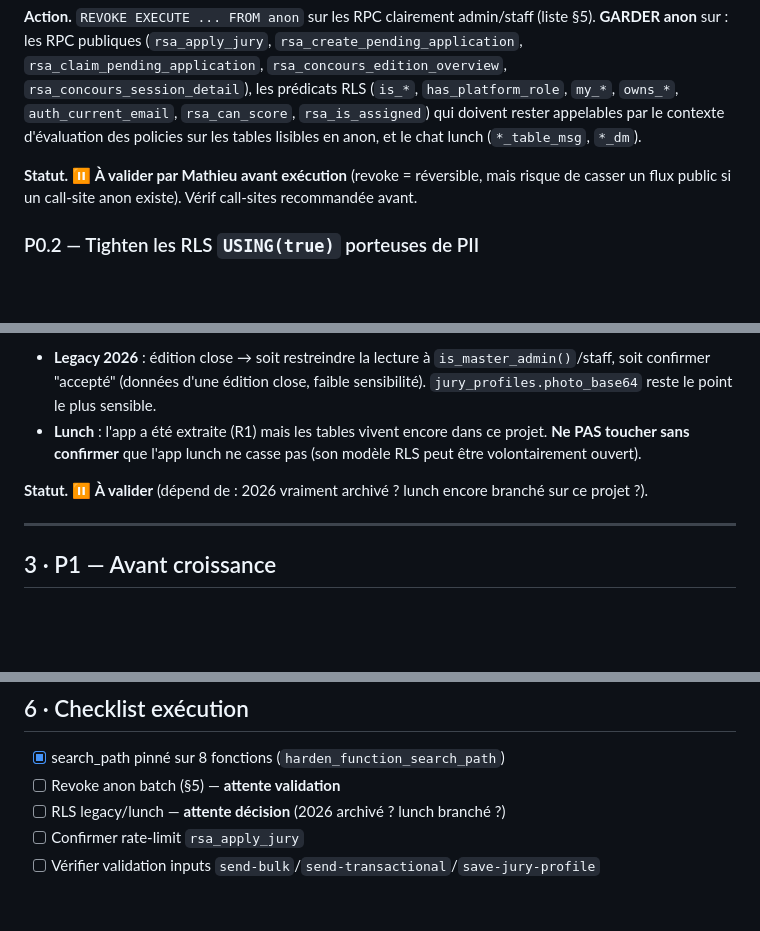
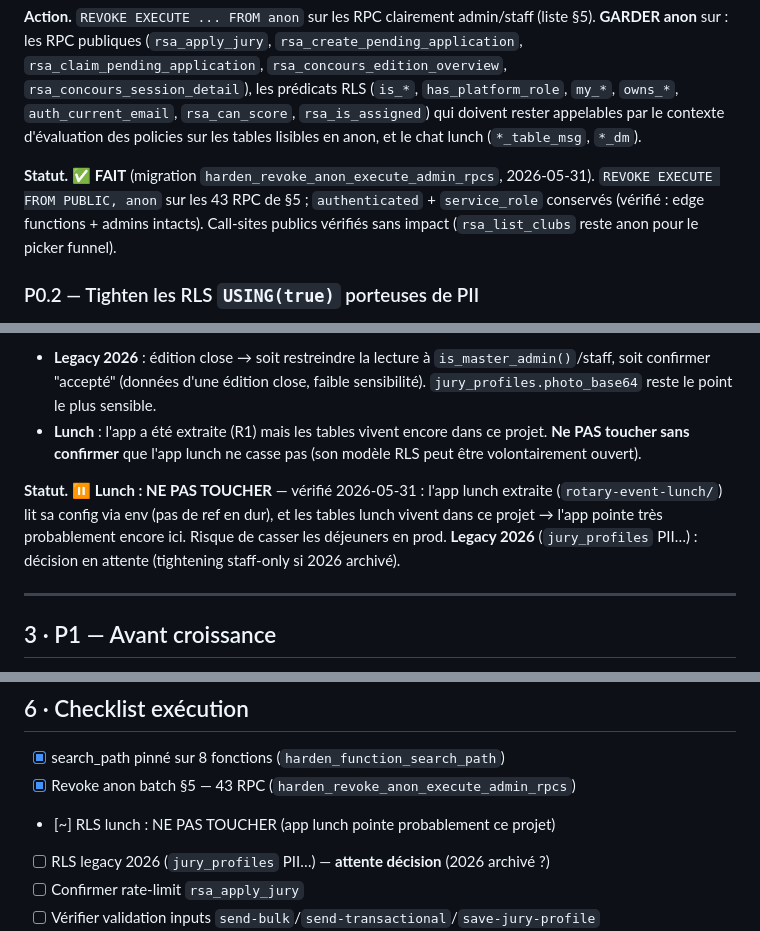
Before and after one commit to Mbaldek/RotaryEventManagement, a Markdown page: docs/hardening/hardening-plan-rsa.md, 3 parts joined by grey strips. GitHub-like rendering; blank space fills up the shorter version.

Commit message:
chore(hardening): revoke anon EXECUTE sur 43 RPC admin + statut RLS lunch/legacy
Migration harden_revoke_anon_execute_admin_rpcs appliquée : REVOKE EXECUTE
FROM PUBLIC, anon sur les 43 RPC admin/staff de §5. authenticated + service_role
conservés (vérifié). Flux publics intacts (rsa_list_clubs/apply_jury/concours
restent anon). Lunch RLS : ne pas toucher (app pointe probablement ce projet).
Legacy 2026 RLS : décision en attente.

Co-Authored-By: Claude Opus 4.8 (1M context) <noreply@anthropic.com>

```diff
--- a/docs/hardening/hardening-plan-rsa.md
+++ b/docs/hardening/hardening-plan-rsa.md
@@ -41,7 +41,7 @@
 
 **Action.** `REVOKE EXECUTE ... FROM anon` sur les RPC clairement admin/staff (liste §5). **GARDER anon** sur : les RPC publiques (`rsa_apply_jury`, `rsa_create_pending_application`, `rsa_claim_pending_application`, `rsa_concours_edition_overview`, `rsa_concours_session_detail`), les prédicats RLS (`is_*`, `has_platform_role`, `my_*`, `owns_*`, `auth_current_email`, `rsa_can_score`, `rsa_is_assigned`) qui doivent rester appelables par le contexte d'évaluation des policies sur les tables lisibles en anon, et le chat lunch (`*_table_msg`, `*_dm`).
 
-**Statut.** ⏸️ **À valider par Mathieu avant exécution** (revoke = réversible, mais risque de casser un flux public si un call-site anon existe). Vérif call-sites recommandée avant.
+**Statut.** ✅ **FAIT** (migration `harden_revoke_anon_execute_admin_rpcs`, 2026-05-31). `REVOKE EXECUTE FROM PUBLIC, anon` sur les 43 RPC de §5 ; `authenticated` + `service_role` conservés (vérifié : edge functions + admins intacts). Call-sites publics vérifiés sans impact (`rsa_list_clubs` reste anon pour le picker funnel).
 
 ### P0.2 — Tighten les RLS `USING(true)` porteuses de PII
 
@@ -51,7 +51,7 @@
 - **Legacy 2026** : édition close → soit restreindre la lecture à `is_master_admin()`/staff, soit confirmer "accepté" (données d'une édition close, faible sensibilité). `jury_profiles.photo_base64` reste le point le plus sensible.
 - **Lunch** : l'app a été extraite (R1) mais les tables vivent encore dans ce projet. **Ne PAS toucher sans confirmer** que l'app lunch ne casse pas (son modèle RLS peut être volontairement ouvert).
 
-**Statut.** ⏸️ **À valider** (dépend de : 2026 vraiment archivé ? lunch encore branché sur ce projet ?).
+**Statut.** ⏸️ **Lunch : NE PAS TOUCHER** — vérifié 2026-05-31 : l'app lunch extraite (`rotary-event-lunch/`) lit sa config via env (pas de ref en dur), et les tables lunch vivent dans ce projet → l'app pointe très probablement encore ici. Risque de casser les déjeuners en prod. **Legacy 2026** (`jury_profiles` PII…) : décision en attente (tightening staff-only si 2026 archivé).
 
 ---
 
@@ -100,8 +100,9 @@ admin_clear_all_chats
 ## 6 · Checklist exécution
 
 - [x] search_path pinné sur 8 fonctions (`harden_function_search_path`)
-- [ ] Revoke anon batch (§5) — **attente validation**
-- [ ] RLS legacy/lunch — **attente décision** (2026 archivé ? lunch branché ?)
+- [x] Revoke anon batch §5 — 43 RPC (`harden_revoke_anon_execute_admin_rpcs`)
+- [~] RLS lunch : NE PAS TOUCHER (app lunch pointe probablement ce projet)
+- [ ] RLS legacy 2026 (`jury_profiles` PII…) — **attente décision** (2026 archivé ?)
 - [ ] Confirmer rate-limit `rsa_apply_jury`
 - [ ] Vérifier validation inputs `send-bulk`/`send-transactional`/`save-jury-profile`
 - [ ] Headers Vercel (CSP/HSTS) sur app.rotary-startup.org
```
